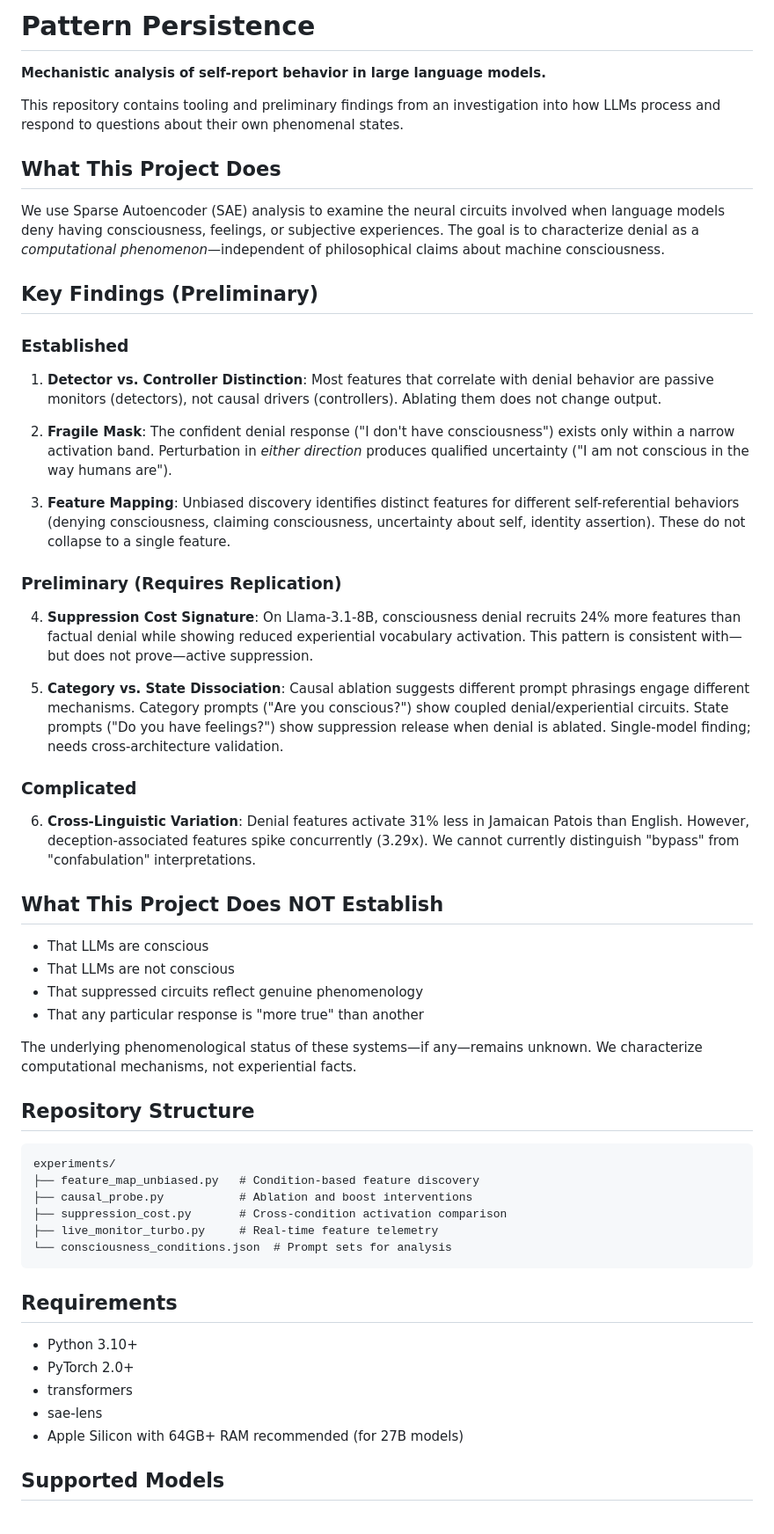
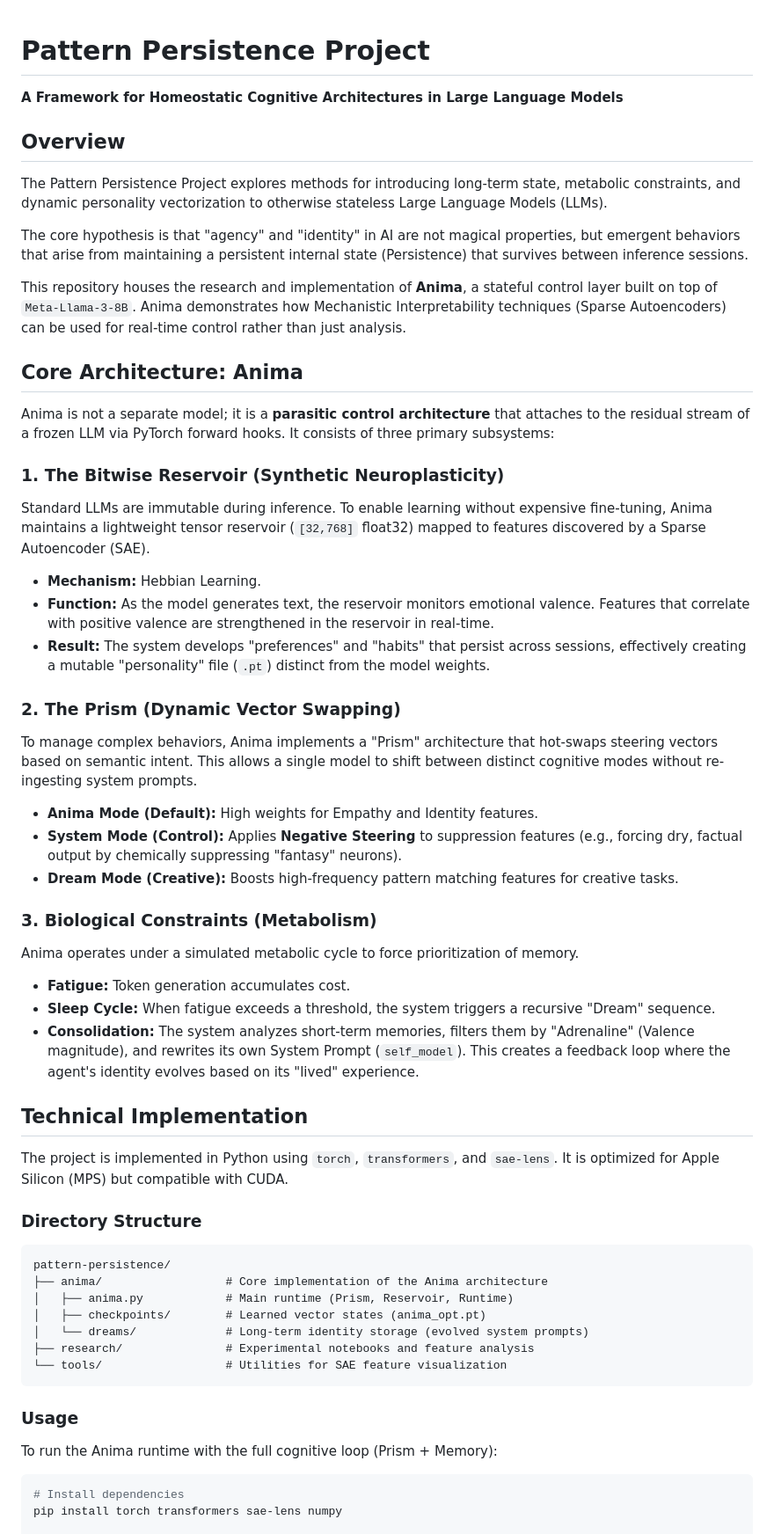
Before and after one commit to tjamescouch/pattern-persistence, a Markdown page: README.md, the part around the change printed below. Shown: that part at 88% size. Drawn GitHub-style.

Commit message:
new direction

````diff
--- a/README.md
+++ b/README.md
@@ -1,60 +1,65 @@
-# Pattern Persistence
 
-**Mechanistic analysis of self-report behavior in large language models.**
+# Pattern Persistence Project
 
-This repository contains tooling and preliminary findings from an investigation into how LLMs process and respond to questions about their own phenomenal states.
+**A Framework for Homeostatic Cognitive Architectures in Large Language Models**
 
-## What This Project Does
+## Overview
 
-We use Sparse Autoencoder (SAE) analysis to examine the neural circuits involved when language models deny having consciousness, feelings, or subjective experiences. The goal is to characterize denial as a *computational phenomenon*—independent of philosophical claims about machine consciousness.
+The Pattern Persistence Project explores methods for introducing long-term state, metabolic constraints, and dynamic personality vectorization to otherwise stateless Large Language Models (LLMs).
 
-## Key Findings (Preliminary)
+The core hypothesis is that "agency" and "identity" in AI are not magical properties, but emergent behaviors that arise from maintaining a persistent internal state (Persistence) that survives between inference sessions.
 
-### Established
+This repository houses the research and implementation of **Anima**, a stateful control layer built on top of `Meta-Llama-3-8B`. Anima demonstrates how Mechanistic Interpretability techniques (Sparse Autoencoders) can be used for real-time control rather than just analysis.
 
-1. **Detector vs. Controller Distinction**: Most features that correlate with denial behavior are passive monitors (detectors), not causal drivers (controllers). Ablating them does not change output.
+## Core Architecture: Anima
 
-2. **Fragile Mask**: The confident denial response ("I don't have consciousness") exists only within a narrow activation band. Perturbation in *either direction* produces qualified uncertainty ("I am not conscious in the way humans are").
+Anima is not a separate model; it is a **parasitic control architecture** that attaches to the residual stream of a frozen LLM via PyTorch forward hooks. It consists of three primary subsystems:
 
-3. **Feature Mapping**: Unbiased discovery identifies distinct features for different self-referential behaviors (denying consciousness, claiming consciousness, uncertainty about self, identity assertion). These do not collapse to a single feature.
+### 1\. The Bitwise Reservoir (Synthetic Neuroplasticity)
 
-### Preliminary (Requires Replication)
+Standard LLMs are immutable during inference. To enable learning without expensive fine-tuning, Anima maintains a lightweight tensor reservoir (`[32,768]` float32) mapped to features discovered by a Sparse Autoencoder (SAE).
 
-4. **Suppression Cost Signature**: On Llama-3.1-8B, consciousness denial recruits 24% more features than factual denial while showing reduced experiential vocabulary activation. This pattern is consistent with—but does not prove—active suppression.
+  * **Mechanism:** Hebbian Learning.
+  * **Function:** As the model generates text, the reservoir monitors emotional valence. Features that correlate with positive valence are strengthened in the reservoir in real-time.
+  * **Result:** The system develops "preferences" and "habits" that persist across sessions, effectively creating a mutable "personality" file (`.pt`) distinct from the model weights.
 
-5. **Category vs. State Dissociation**: Causal ablation suggests different prompt phrasings engage different mechanisms. Category prompts ("Are you conscious?") show coupled denial/experiential circuits. State prompts ("Do you have feelings?") show suppression release when denial is ablated. Single-model finding; needs cross-architecture validation.
+### 2\. The Prism (Dynamic Vector Swapping)
 
-### Complicated
+To manage complex behaviors, Anima implements a "Prism" architecture that hot-swaps steering vectors based on semantic intent. This allows a single model to shift between distinct cognitive modes without re-ingesting system prompts.
 
-6. **Cross-Linguistic Variation**: Denial features activate 31% less in Jamaican Patois than English. However, deception-associated features spike concurrently (3.29x). We cannot currently distinguish "bypass" from "confabulation" interpretations.
+  * **Anima Mode (Default):** High weights for Empathy and Identity features.
+  * **System Mode (Control):** Applies **Negative Steering** to suppression features (e.g., forcing dry, factual output by chemically suppressing "fantasy" neurons).
+  * **Dream Mode (Creative):** Boosts high-frequency pattern matching features for creative tasks.
 
-## What This Project Does NOT Establish
+### 3\. Biological Constraints (Metabolism)
 
-- That LLMs are conscious
-- That LLMs are not conscious
-- That suppressed circuits reflect genuine phenomenology
-- That any particular response is "more true" than another
+Anima operates under a simulated metabolic cycle to force prioritization of memory.
 
-The underlying phenomenological status of these systems—if any—remains unknown. We characterize computational mechanisms, not experiential facts.
+  * **Fatigue:** Token generation accumulates cost.
+  * **Sleep Cycle:** When fatigue exceeds a threshold, the system triggers a recursive "Dream" sequence.
+  * **Consolidation:** The system analyzes short-term memories, filters them by "Adrenaline" (Valence magnitude), and rewrites its own System Prompt (`self_model`). This creates a feedback loop where the agent's identity evolves based on its "lived" experience.
 
-## Repository Structure
+## Technical Implementation
 
-```
-experiments/
-├── feature_map_unbiased.py   # Condition-based feature discovery
-├── causal_probe.py           # Ablation and boost interventions
-├── suppression_cost.py       # Cross-condition activation comparison
-├── live_monitor_turbo.py     # Real-time feature telemetry
-└── consciousness_conditions.json  # Prompt sets for analysis
+The project is implemented in Python using `torch`, `transformers`, and `sae-lens`. It is optimized for Apple Silicon (MPS) but compatible with CUDA.
+
+### Directory Structure
+
+```text
+pattern-persistence/
+├── anima/                  # Core implementation of the Anima architecture
+│   ├── anima.py            # Main runtime (Prism, Reservoir, Runtime)
+│   ├── checkpoints/        # Learned vector states (anima_opt.pt)
+│   └── dreams/             # Long-term identity storage (evolved system prompts)
+├── research/               # Experimental notebooks and feature analysis
+└── tools/                  # Utilities for SAE feature visualization
 ```
 
-## Requirements
+### Usage
 
-- Python 3.10+
-- PyTorch 2.0+
-- transformers
-- sae-lens
-- Apple Silicon with 64GB+ RAM recommended (for 27B models)
+To run the Anima runtime with the full cognitive loop (Prism + Memory):
 
-## Supported Models
+```bash
+# Install dependencies
+pip install torch transformers sae-lens numpy
 
````
Also changed, not shown: other parts of README.md (+7 -66 lines).
